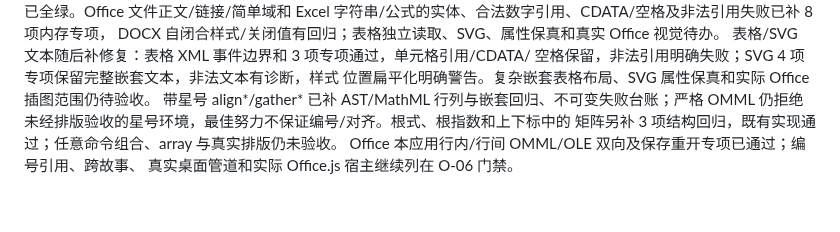
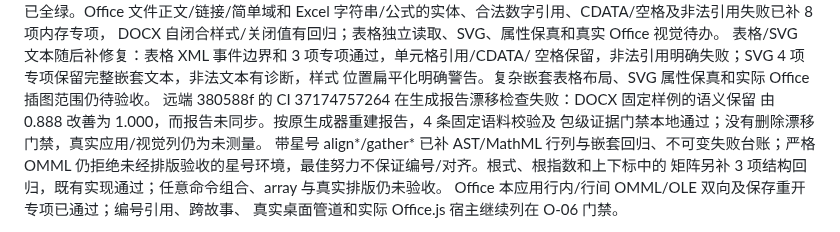
Before and after one commit to strangelion/latexsnipper-core, a Markdown page: docs/closing-plan.md, the part around the change. Drawn GitHub-style; blank space fills up the shorter version.

Commit message:
docs(fidelity): refresh evidence after DOCX readback fixes

```diff
--- a/docs/closing-plan.md
+++ b/docs/closing-plan.md
@@ -386,6 +386,9 @@ DOCX 自闭合样式/关闭值有回归；表格独立读取、SVG、属性保
 表格/SVG 文本随后补修复：表格 XML 事件边界和 3 项专项通过，单元格引用/CDATA/
 空格保留，非法引用明确失败；SVG 4 项专项保留完整嵌套文本，非法文本有诊断，样式
 位置扁平化明确警告。复杂嵌套表格布局、SVG 属性保真和实际 Office 插图范围仍待验收。
+远端 380588f 的 CI 37174757264 在生成报告漂移检查失败：DOCX 固定样例的语义保留
+由 0.888 改善为 1.000，而报告未同步。按原生成器重建报告，4 条固定语料校验及
+包级证据门禁本地通过；没有删除漂移门禁，真实应用/视觉列仍为未测量。
 带星号 align*/gather* 已补 AST/MathML 行列与嵌套回归、不可变失败台账；严格 OMML
 仍拒绝未经排版验收的星号环境，最佳努力不保证编号/对齐。根式、根指数和上下标中的
 矩阵另补 3 项结构回归，既有实现通过；任意命令组合、array 与真实排版仍未验收。
```
Also changed, not shown: docs/generated/office-fidelity-evidence.md (+1 -1 lines).
